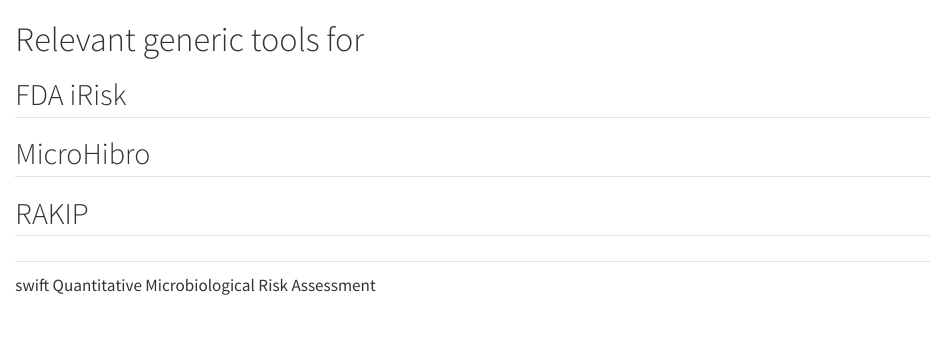
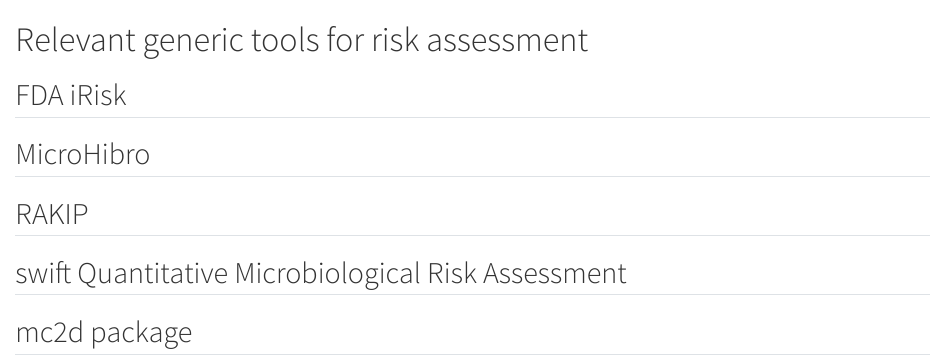
Before and after one commit to lguillier/CARE-GuideQMRA-1, a Quarto document (General_tools.qmd): the page in a window 1100 px wide, from its top. Rendered offline with R 4.5, knitr and Pandoc in place of Quarto, with nearby package versions.

Commit message:
Update General_tools.qmd

```diff
--- a/General_tools.qmd
+++ b/General_tools.qmd
@@ -1,4 +1,4 @@
-# Relevant generic tools for
+# Relevant generic tools for risk assessment
 
 ## FDA iRisk
 
@@ -6,5 +6,6 @@
 
 ## RAKIP
 
-##
-swift Quantitative Microbiological Risk Assessment
+## swift Quantitative Microbiological Risk Assessment
+
+## mc2d package
```
